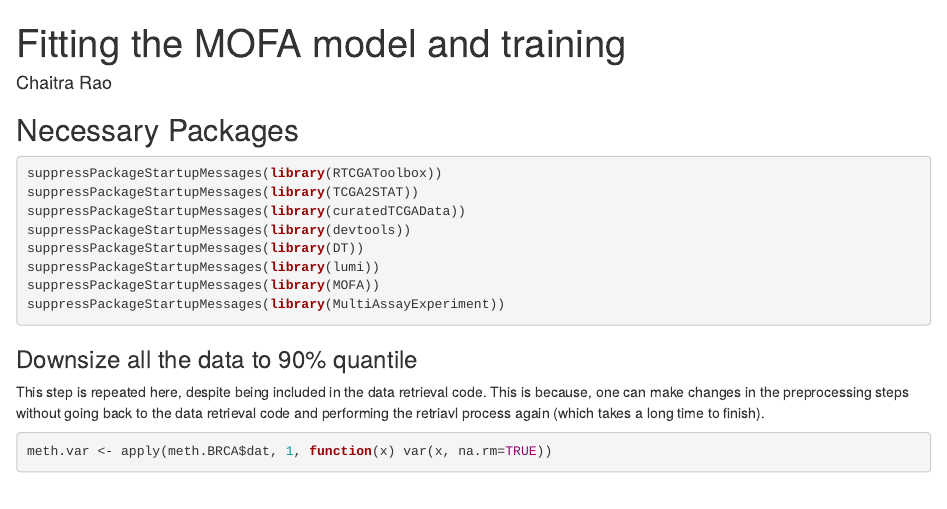
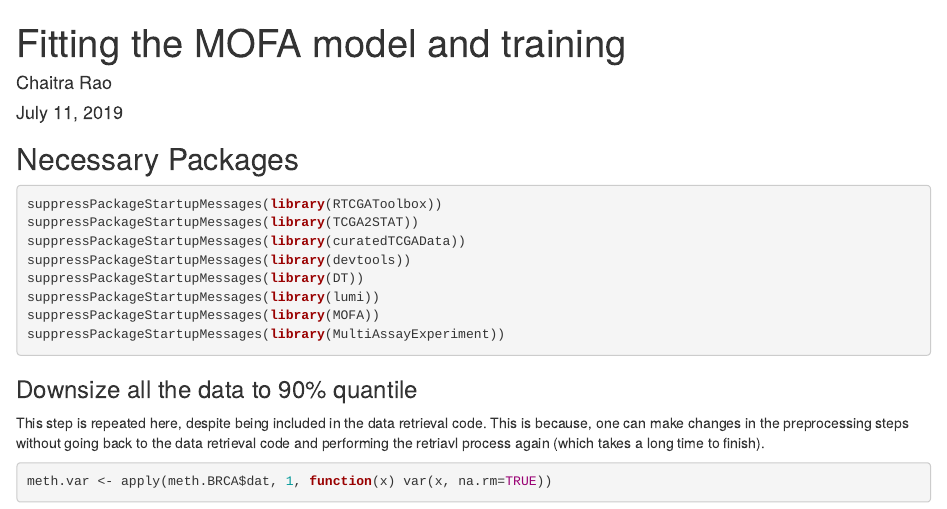
Before and after one commit to crao25/Research-Project, an R Markdown document (MOFA-BRCA.Rmd): the page in a window 1100 px wide, from its top. Rendered offline with R 4.5, knitr and Pandoc, with nearby package versions; some code elsewhere in the file could not run offline; common packages that the code uses without loading them are loaded.

Commit message:
slight changes in the text

````diff
--- a/MOFA-BRCA.Rmd
+++ b/MOFA-BRCA.Rmd
@@ -2,6 +2,7 @@
 title: "Fitting the MOFA model and training"
 output: html_document
 author: "Chaitra Rao"
+date: "July 11, 2019"
 ---
 
 ```{r, cache = TRUE, echo=FALSE}
````
